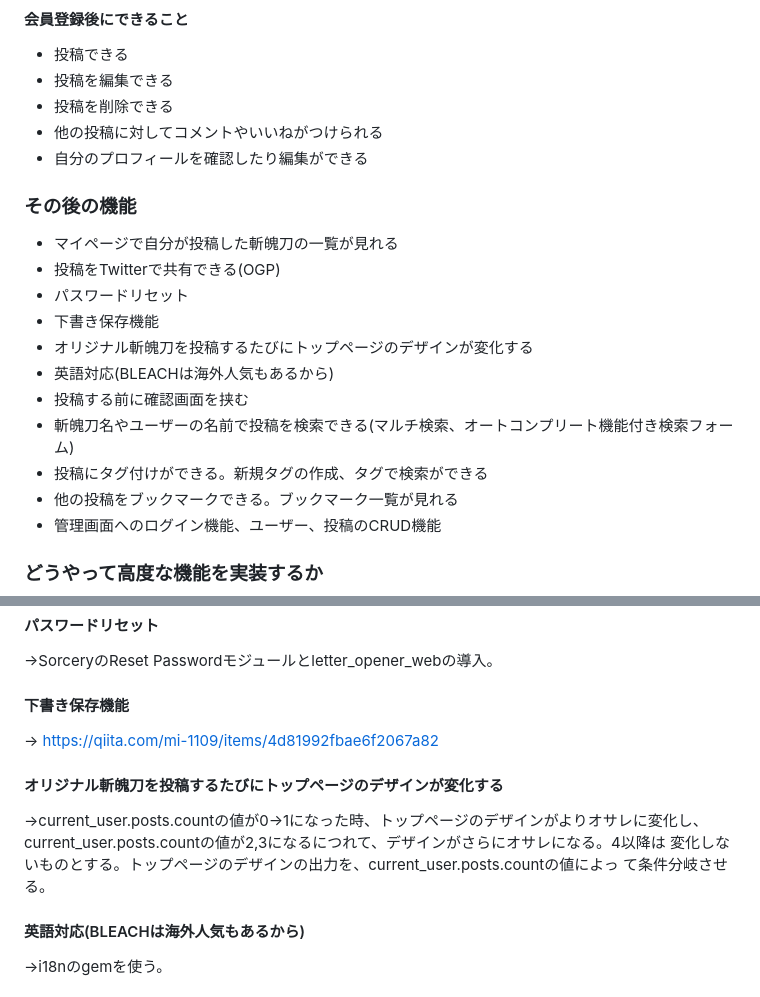
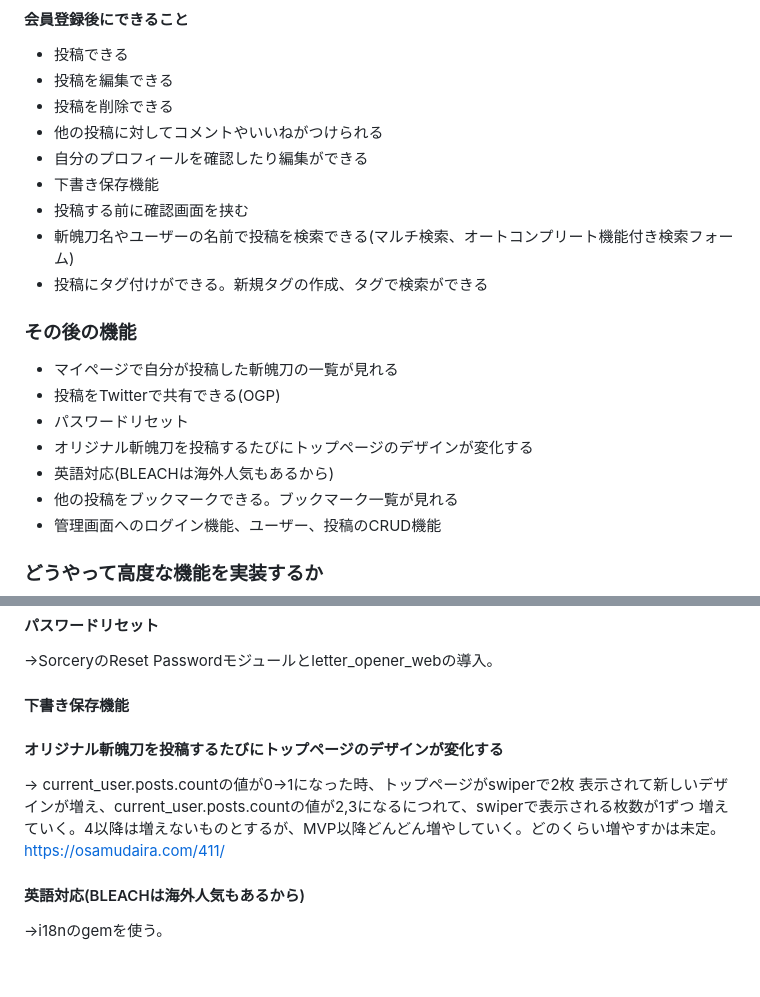
Before and after one commit to miyagiyoshihito12345/original_zanpakuto, a Markdown page: README.md, 2 parts joined by grey strips. GitHub-like rendering.

Commit message:
Fix:README修正(MVPに機能追加、「オリジナル斬魄刀を投稿するたびにトップページのデザインが変化する」の仕様変更)

```diff
--- a/README.md
+++ b/README.md
@@ -39,17 +39,17 @@ BLEACHが好きな人を対象とした、自分の考えたオリジナル斬
 * 投稿を削除できる
 * 他の投稿に対してコメントやいいねがつけられる
 * 自分のプロフィールを確認したり編集ができる
+* 下書き保存機能
+* 投稿する前に確認画面を挟む
+* 斬魄刀名やユーザーの名前で投稿を検索できる(マルチ検索、オートコンプリート機能付き検索フォーム)
+* 投稿にタグ付けができる。新規タグの作成、タグで検索ができる
 
 ### その後の機能
 * マイページで自分が投稿した斬魄刀の一覧が見れる
 * 投稿をTwitterで共有できる(OGP)
 * パスワードリセット
-* 下書き保存機能
 * オリジナル斬魄刀を投稿するたびにトップページのデザインが変化する
 * 英語対応(BLEACHは海外人気もあるから)
-* 投稿する前に確認画面を挟む
-* 斬魄刀名やユーザーの名前で投稿を検索できる(マルチ検索、オートコンプリート機能付き検索フォーム)
-* 投稿にタグ付けができる。新規タグの作成、タグで検索ができる
 * 他の投稿をブックマークできる。ブックマーク一覧が見れる
 * 管理画面へのログイン機能、ユーザー、投稿のCRUD機能
 
@@ -61,12 +61,11 @@ BLEACHが好きな人を対象とした、自分の考えたオリジナル斬
 #### パスワードリセット
 →SorceryのReset Passwordモジュールとletter_opener_webの導入。
 #### 下書き保存機能
-→ https://qiita.com/mi-1109/items/4d81992fbae6f2067a82
 #### オリジナル斬魄刀を投稿するたびにトップページのデザインが変化する
-→current_user.posts.countの値が0→1になった時、トップページのデザインがよりオサレに変化し、
-current_user.posts.countの値が2,3になるにつれて、デザインがさらにオサレになる。4以降は
-変化しないものとする。トップページのデザインの出力を、current_user.posts.countの値によっ
-て条件分岐させる。
+→ current_user.posts.countの値が0→1になった時、トップページがswiperで2枚
+表示されて新しいデザインが増え、current_user.posts.countの値が2,3になるにつれて、swiperで表示される枚数が1ずつ
+増えていく。4以降は増えないものとするが、MVP以降どんどん増やしていく。どのくらい増やすかは未定。
+https://osamudaira.com/411/
 #### 英語対応(BLEACHは海外人気もあるから)
 →i18nのgemを使う。
 #### 投稿する前に確認画面を挟む
```
